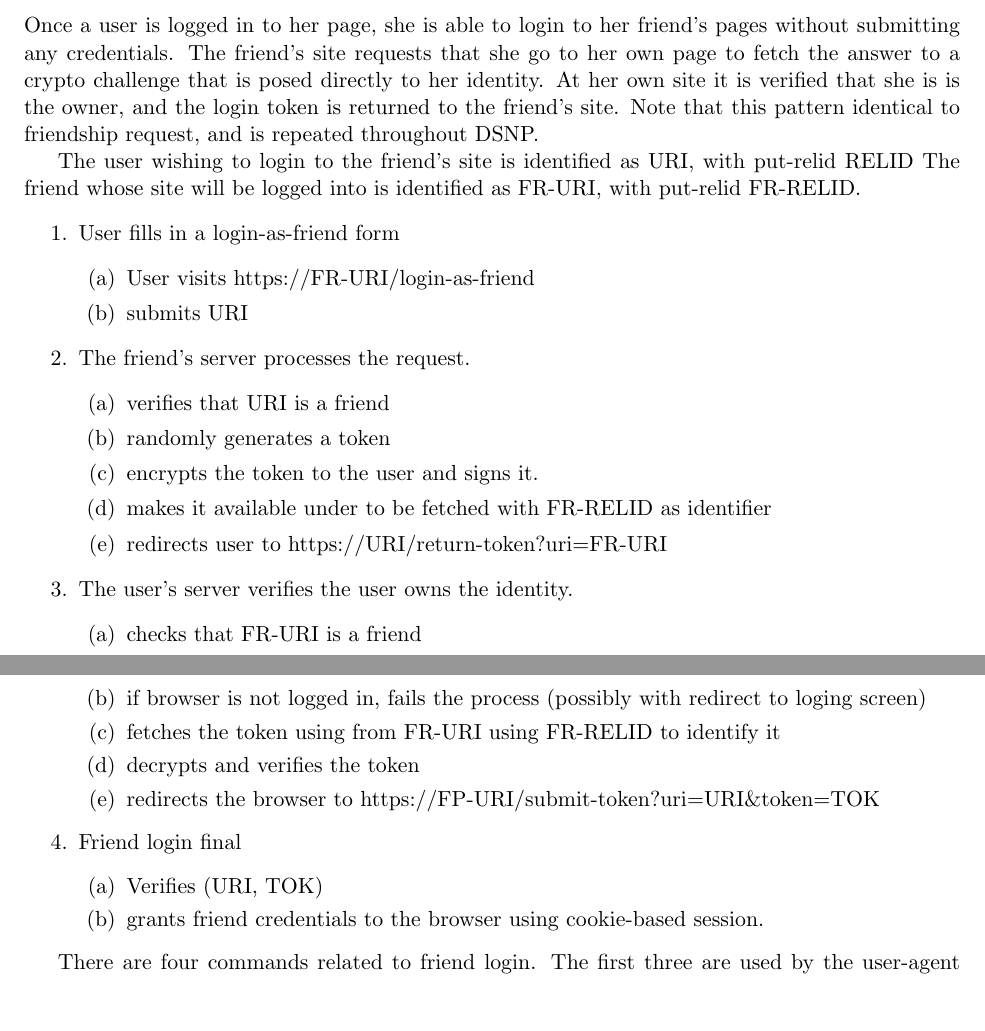
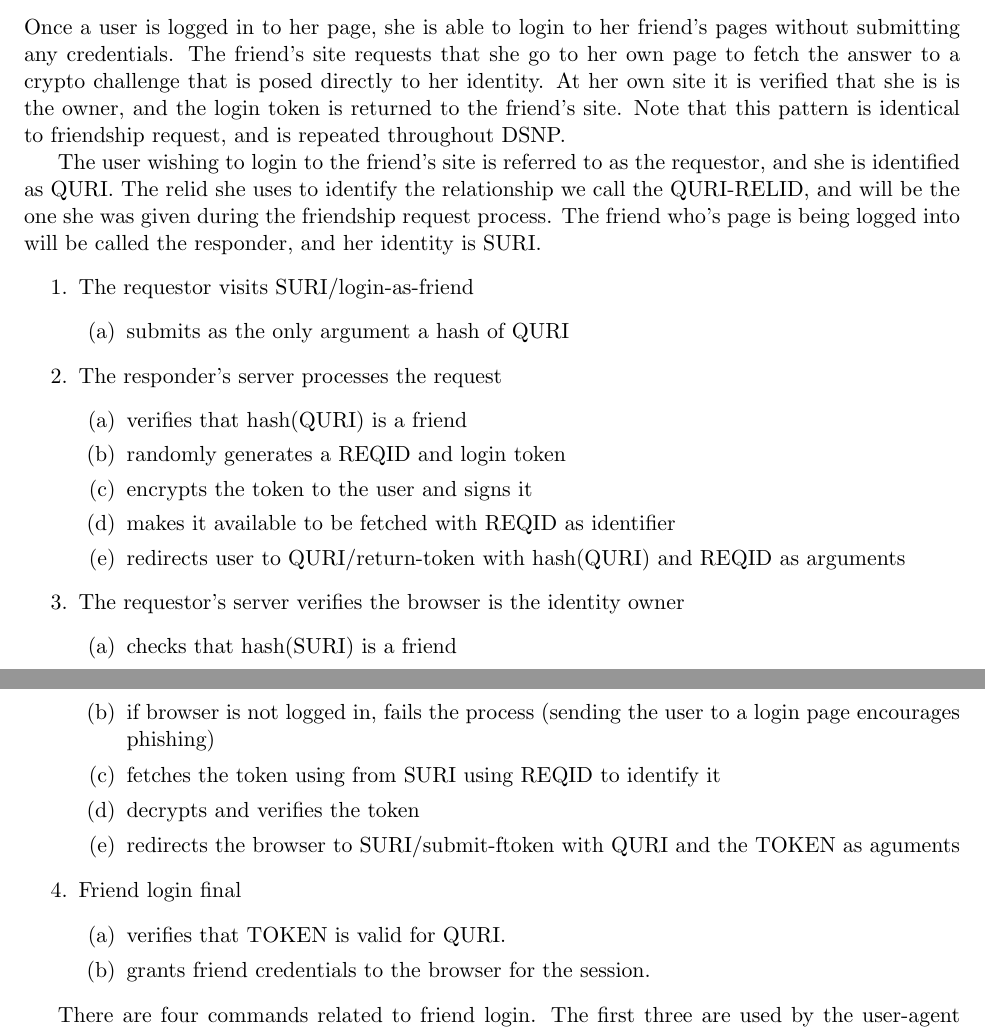
Before and after one commit to DSNP/DSNP, a LaTeX document (dsnp-spec.tex): two parts of pages 9 and 10 of 13, joined at a grey line, cut so that both start at the same text, the shorter picture padded with empty space. Compiled offline with pdfLaTeX.

Commit message:
Some cleanup of the Login as Friend process.

```diff
--- a/dsnp-spec.tex
+++ b/dsnp-spec.tex
@@ -533,42 +533,45 @@
 go to her own page to fetch the answer to a crypto challenge that is posed
 directly to her identity. At her own site it is verified that she is is the
 owner, and the login token is returned to the friend's site. Note that this
-pattern identical to friendship request, and is repeated throughout DSNP.
+pattern is identical to friendship request, and is repeated throughout DSNP.
 
-The user wishing to login to the friend's site is identified as URI, with
-put-relid RELID The friend whose site will be logged into is identified as
-FR-URI, with put-relid FR-RELID.
+The user wishing to login to the friend's site is referred to as the requestor,
+and she is identified as QURI. The relid she uses to identify the relationship
+we call the QURI-RELID, and will be the one she was given during the friendship
+request process. The friend who's page is being logged into will be called the
+responder, and her identity is SURI.
 
 \begin{enumerate}
-\item User fills in a login-as-friend form
+\item The requestor visits SURI/login-as-friend
     \begin{enumerate}
-    \item User visits https://FR-URI/login-as-friend
-    \item submits URI
+    \item submits as the only argument a hash of QURI
     \end{enumerate}
 
-\item The friend's server processes the request.
+\item The responder's server processes the request
     \begin{enumerate}
-    \item verifies that URI is a friend
-    \item randomly generates a token
-    \item encrypts the token to the user and signs it.
-    \item makes it available under to be fetched with FR-RELID as identifier
-    \item redirects user to https://URI/return-token?uri=FR-URI
+    \item verifies that hash(QURI) is a friend
+    \item randomly generates a REQID and login token
+    \item encrypts the token to the user and signs it
+    \item makes it available to be fetched with REQID as identifier
+    \item redirects user to QURI/return-token with hash(QURI) and REQID as
+        arguments
     \end{enumerate}
 
-\item  The user's server verifies the user owns the identity.
+\item The requestor's server verifies the browser is the identity owner
     \begin{enumerate}
-    \item checks that FR-URI is a friend
+    \item checks that hash(SURI) is a friend
     \item if browser is not logged in, fails the process
-            (possibly with redirect to loging screen)
-    \item fetches the token using from FR-URI using FR-RELID to identify it
+            (sending the user to a login page encourages phishing)
+    \item fetches the token using from SURI using REQID to identify it
     \item decrypts and verifies the token
-    \item redirects the browser to https://FP-URI/submit-token?uri=URI\&token=TOK
+    \item redirects the browser to SURI/submit-ftoken with QURI and the TOKEN
+    as aguments
     \end{enumerate}
 
 \item Friend login final
     \begin{enumerate}
-    \item Verifies (URI, TOK)
-    \item grants friend credentials to the browser using cookie-based session.
+    \item verifies that TOKEN is valid for QURI.
+    \item grants friend credentials to the browser for the session.
     \end{enumerate}
 \end{enumerate}
 
```
